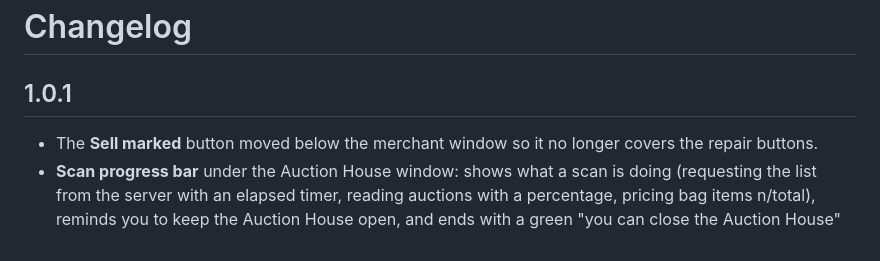
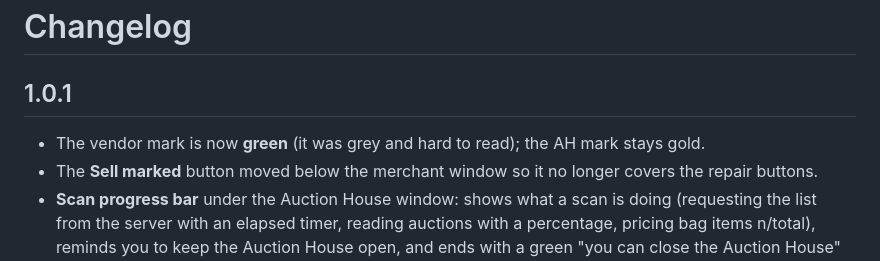
Before and after one commit to marccram/AuctionAgent, a Markdown page: CHANGELOG.md, the part around the change. Rendered like a GitHub page.

```diff
--- a/CHANGELOG.md
+++ b/CHANGELOG.md
@@ -2,6 +2,7 @@
 
 ## 1.0.1
 
+- The vendor mark is now **green** (it was grey and hard to read); the AH mark stays gold.
 - The **Sell marked** button moved below the merchant window so it no longer covers the repair buttons.
 - **Scan progress bar** under the Auction House window: shows what a scan is doing (requesting the list from the server with an elapsed timer, reading auctions with a percentage, pricing bag items n/total), reminds you to keep the Auction House open, and ends with a green "you can close the Auction House" message or a red explanation if the scan failed, timed out or was cancelled.
 - Closing the Auction House mid-scan now says so plainly in chat.
```
Also changed, not shown: README.md (+10 -0 lines), screenshots/aa-sell.jpg (added), screenshots/aa-welcome.jpg (added).
